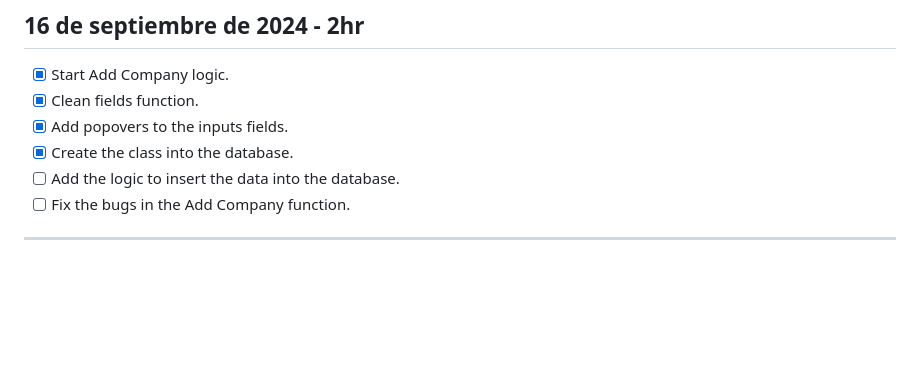
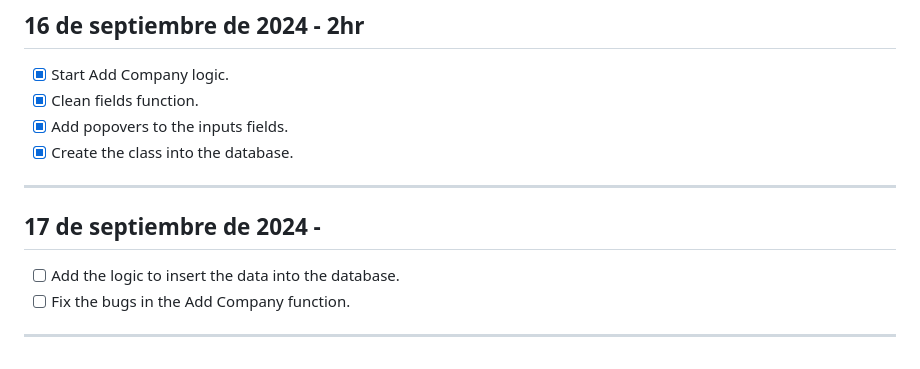
Before and after one commit to cecortes/ventas_sass, a Markdown page: app/docs/log.md, the part around the change. GitHub-like rendering; blank space fills up the shorter version.

```diff
--- a/app/docs/log.md
+++ b/app/docs/log.md
@@ -125,6 +125,11 @@
 - [x] Clean fields function.
 - [x] Add popovers to the inputs fields.
 - [x] Create the class into the database.
+
+---
+
+## 17 de septiembre de 2024 -
+
 - [ ] Add the logic to insert the data into the database.
 - [ ] Fix the bugs in the Add Company function.
 
```
